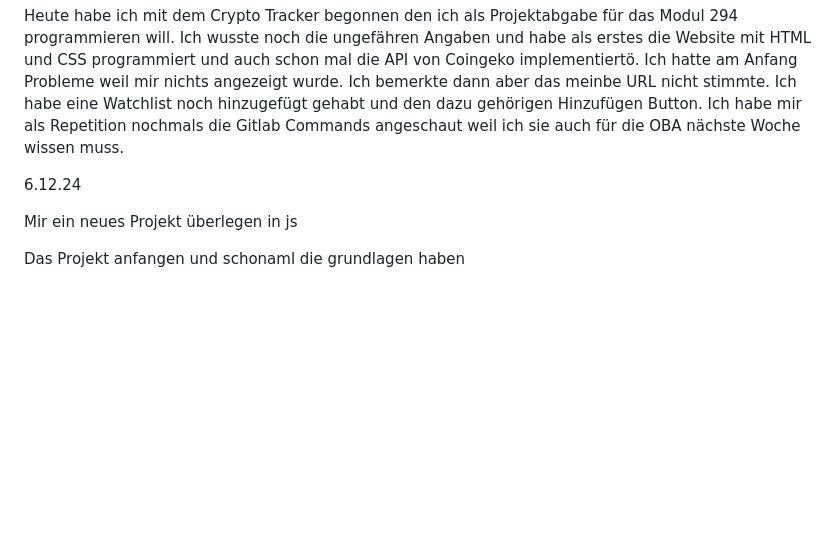
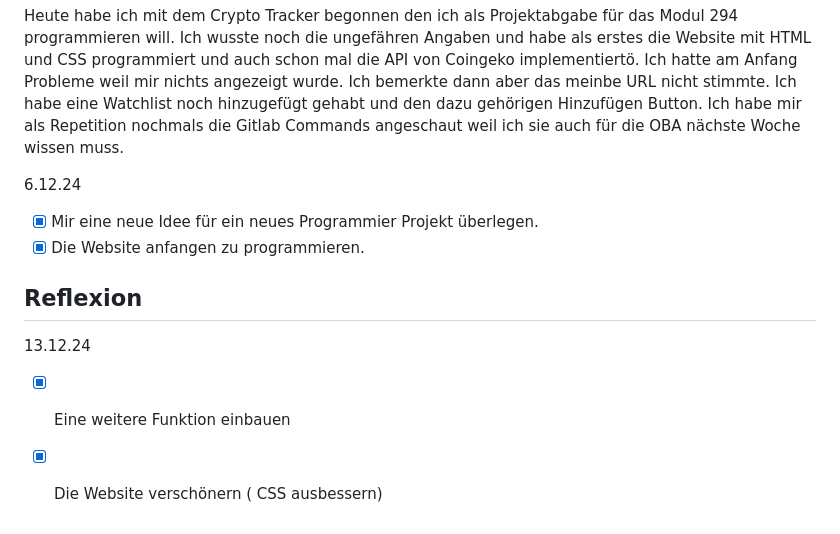
Before and after one commit to syco101/Lernperiode-7, a Markdown page: README.md, the part around the change. Drawn GitHub-style; blank space fills up the shorter version.

```diff
--- a/README.md
+++ b/README.md
@@ -121,6 +121,14 @@ Heute habe ich mit dem Crypto Tracker begonnen den ich als Projektabgabe für da
 
 6.12.24
 
-Mir ein neues Projekt überlegen in js
+- [x] Mir eine neue Idee für ein neues Programmier Projekt überlegen.
+- [x] Die Website anfangen zu programmieren.
 
-Das Projekt anfangen und schonaml die grundlagen haben
+## Reflexion
+
+
+
+13.12.24
+
+- [x] Eine weitere Funktion einbauen
+- [x] Die Website verschönern ( CSS ausbessern)
```
